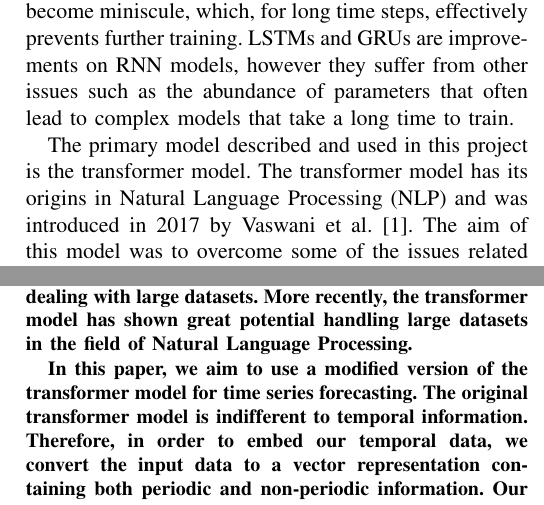
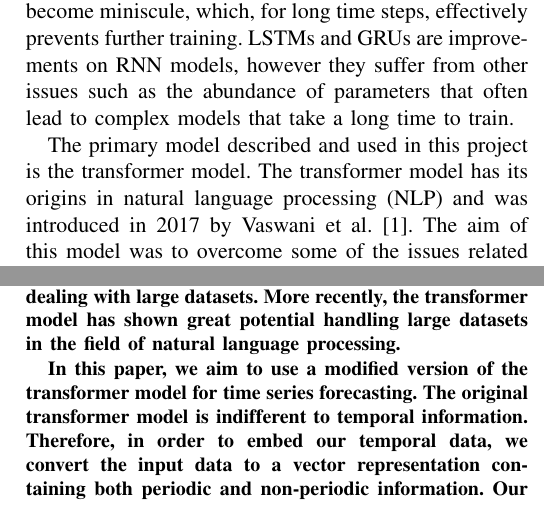
Before and after one commit to chhoumann/P6, a LaTeX paper (master.tex, which reads sections/summary.tex): two parts of the columns of pages 1 and 3 of 12, joined at a grey line, cut so that both start at the same text. Compiled offline with pdfLaTeX; a missing font is replaced by an installed copy or a similar font; a LaTeX package or settings file that is missing is left out.

Commit message:
Lowercase natural language processing

```diff
--- a/sections/summary.tex
+++ b/sections/summary.tex
@@ -13,7 +13,7 @@ For models such as RNNs, problems like the vanishing gradient limits its ability
 LSTMs and GRUs are improvements on RNN models, however they suffer from other issues such as the abundance of parameters that often lead to complex models that take a long time to train.
 
 The primary model described and used in this project is the transformer model.
-The transformer model has its origins in Natural Language Processing (NLP) and was introduced in 2017 by \citet{AttentionIsAllYouNeed}.
+The transformer model has its origins in natural language processing (NLP) and was introduced in 2017 by \citet{AttentionIsAllYouNeed}.
 The aim of this model was to overcome some of the issues related to both the vanishing and exploding gradient problem as well as the performance issues seen in some models.
 The primary component of this model is an attention mechanism called multi-head attention, which allows the model to do training in parallel and thus improve performance.
 The model is originally also comprised of an encoder layer and a decoder layer.
```
Also changed, not shown: sections/Abstract.tex (+1 -1 lines).
